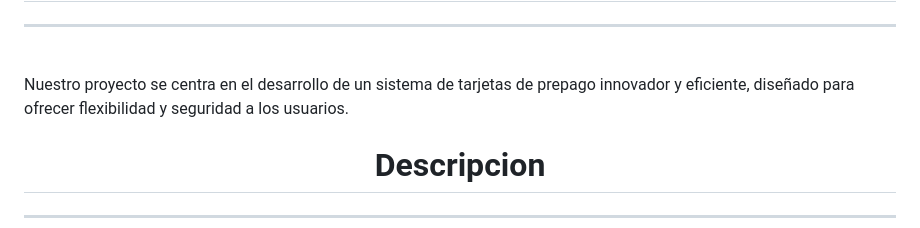
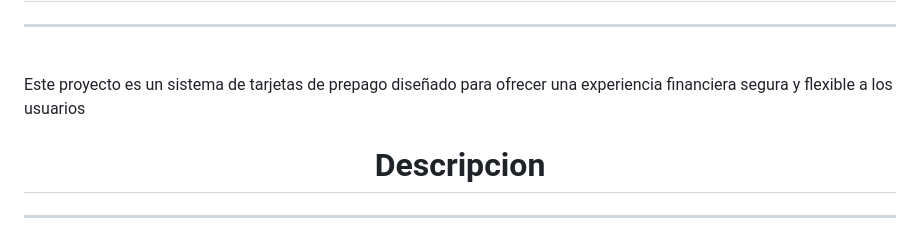
Before and after one commit to DAHLNOV/Daemon-Pay, a Markdown page: README.md, the part around the change. Drawn GitHub-style.

```diff
--- a/README.md
+++ b/README.md
@@ -3,7 +3,7 @@
 <h1 align="center"> Contexto</h1>
 <hr>
 <br>
-Nuestro proyecto se centra en el desarrollo de un sistema de tarjetas de prepago innovador y eficiente, diseñado para ofrecer flexibilidad y seguridad a los usuarios.
+Este proyecto es un sistema de tarjetas de prepago diseñado para ofrecer una experiencia financiera segura y flexible a los usuarios
 
 
 <h1 align="center"> Descripcion </h1>
```
